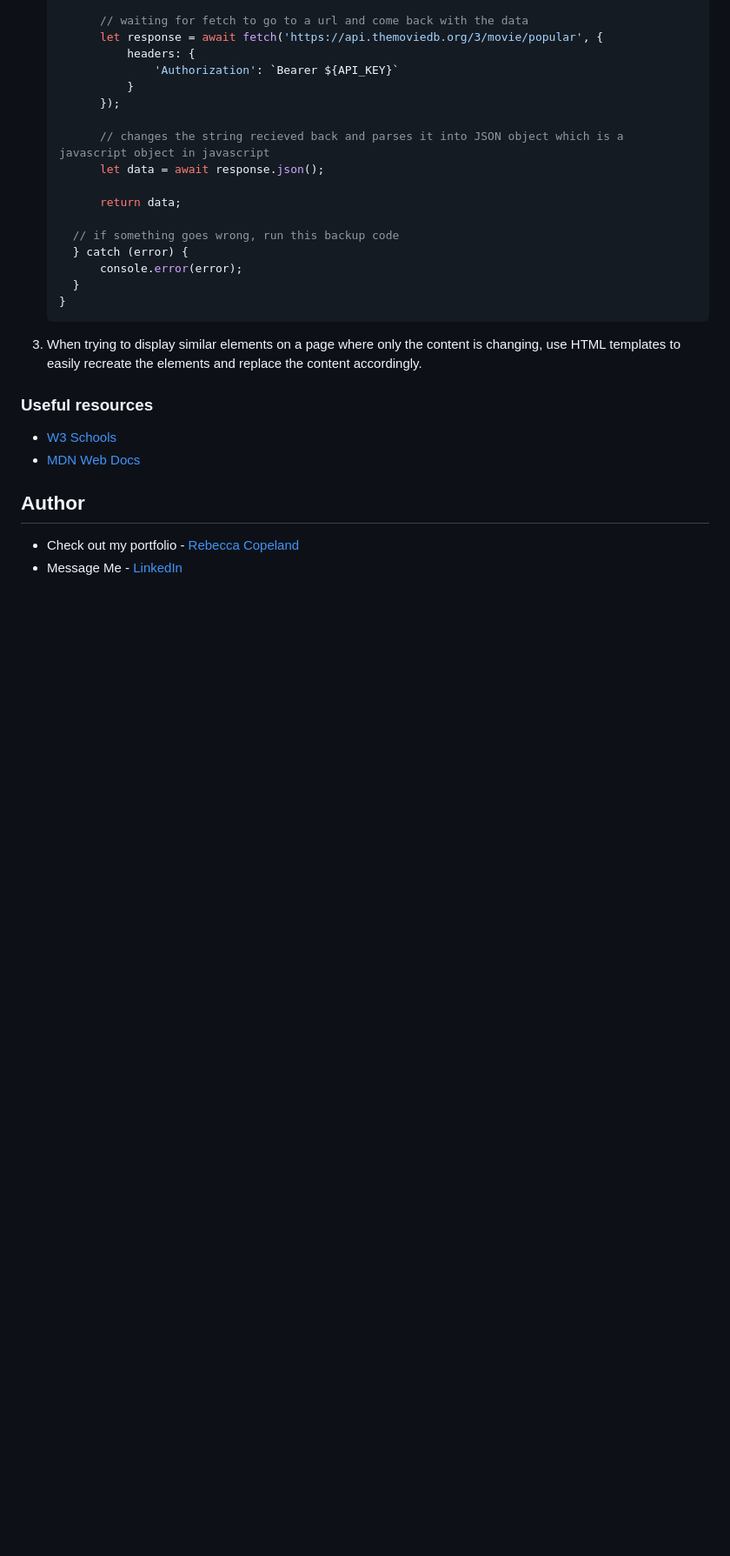
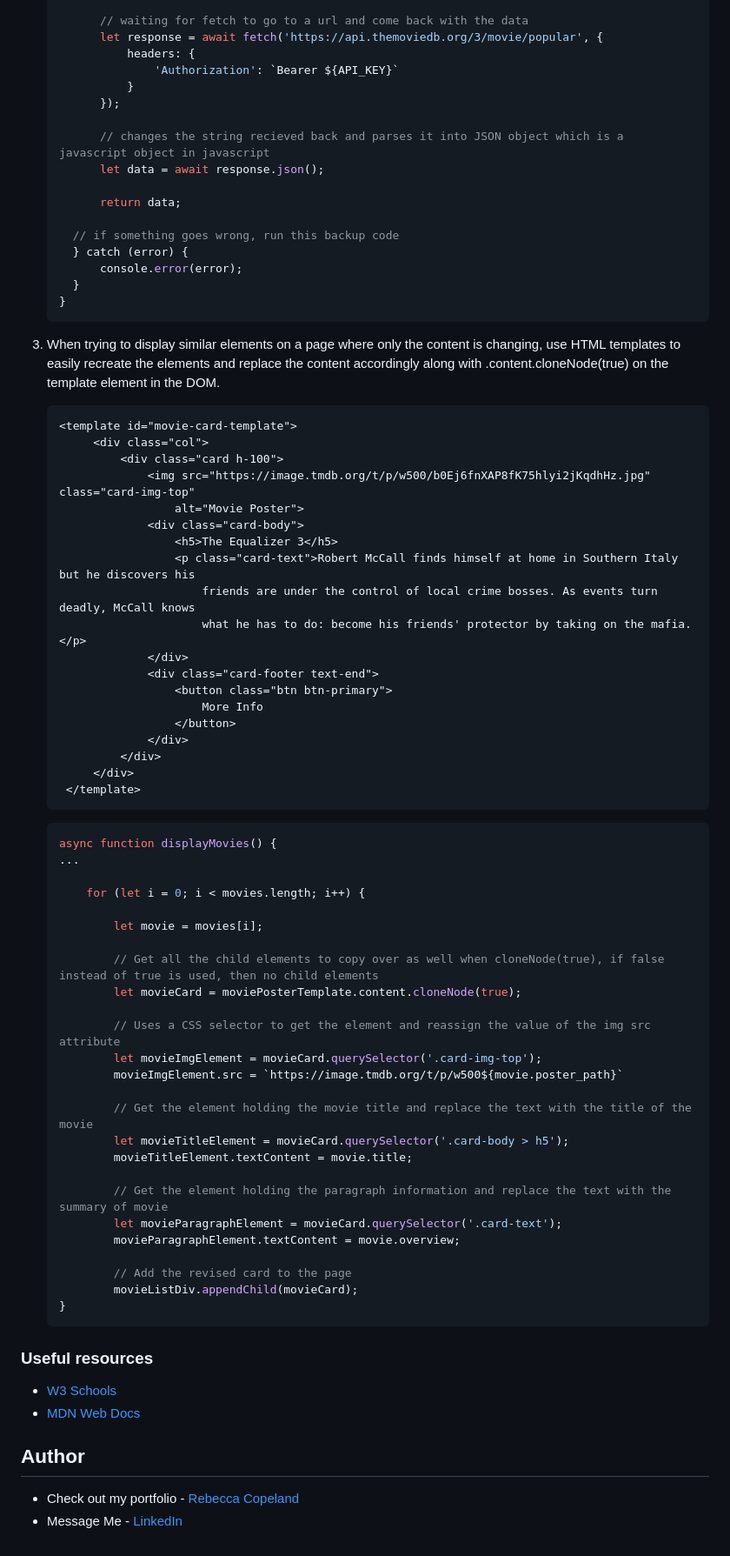
Before and after one commit to rebcop/MovieGarden, a Markdown page: README.md, the part around the change. Shown at 87% size. GitHub-like rendering; blank space fills up the shorter version.

````diff
--- a/README.md
+++ b/README.md
@@ -88,7 +88,56 @@ Mobile Web App Screenshot:
     }
     ```
 
-3. When trying to display similar elements on a page where only the content is changing, use HTML templates to easily recreate the elements and replace the content accordingly.
+3. When trying to display similar elements on a page where only the content is changing, use HTML templates to easily recreate the elements and replace the content accordingly along with .content.cloneNode(true) on the template element in the DOM.
+   ```HTML
+   <template id="movie-card-template">
+        <div class="col">
+            <div class="card h-100">
+                <img src="https://image.tmdb.org/t/p/w500/b0Ej6fnXAP8fK75hlyi2jKqdhHz.jpg" class="card-img-top"
+                    alt="Movie Poster">
+                <div class="card-body">
+                    <h5>The Equalizer 3</h5>
+                    <p class="card-text">Robert McCall finds himself at home in Southern Italy but he discovers his
+                        friends are under the control of local crime bosses. As events turn deadly, McCall knows
+                        what he has to do: become his friends' protector by taking on the mafia.</p>
+                </div>
+                <div class="card-footer text-end">
+                    <button class="btn btn-primary">
+                        More Info
+                    </button>
+                </div>
+            </div>
+        </div>
+    </template>
+   ```
+
+    ```js
+    async function displayMovies() {
+    ...
+
+        for (let i = 0; i < movies.length; i++) {
+
+            let movie = movies[i];
+
+            // Get all the child elements to copy over as well when cloneNode(true), if false instead of true is used, then no child elements
+            let movieCard = moviePosterTemplate.content.cloneNode(true);
+
+            // Uses a CSS selector to get the element and reassign the value of the img src attribute
+            let movieImgElement = movieCard.querySelector('.card-img-top');
+            movieImgElement.src = `https://image.tmdb.org/t/p/w500${movie.poster_path}`
+
+            // Get the element holding the movie title and replace the text with the title of the movie
+            let movieTitleElement = movieCard.querySelector('.card-body > h5');
+            movieTitleElement.textContent = movie.title;
+
+            // Get the element holding the paragraph information and replace the text with the summary of movie
+            let movieParagraphElement = movieCard.querySelector('.card-text');
+            movieParagraphElement.textContent = movie.overview;
+
+            // Add the revised card to the page
+            movieListDiv.appendChild(movieCard);
+    }
+    ```
 
 ### Useful resources
 
````
